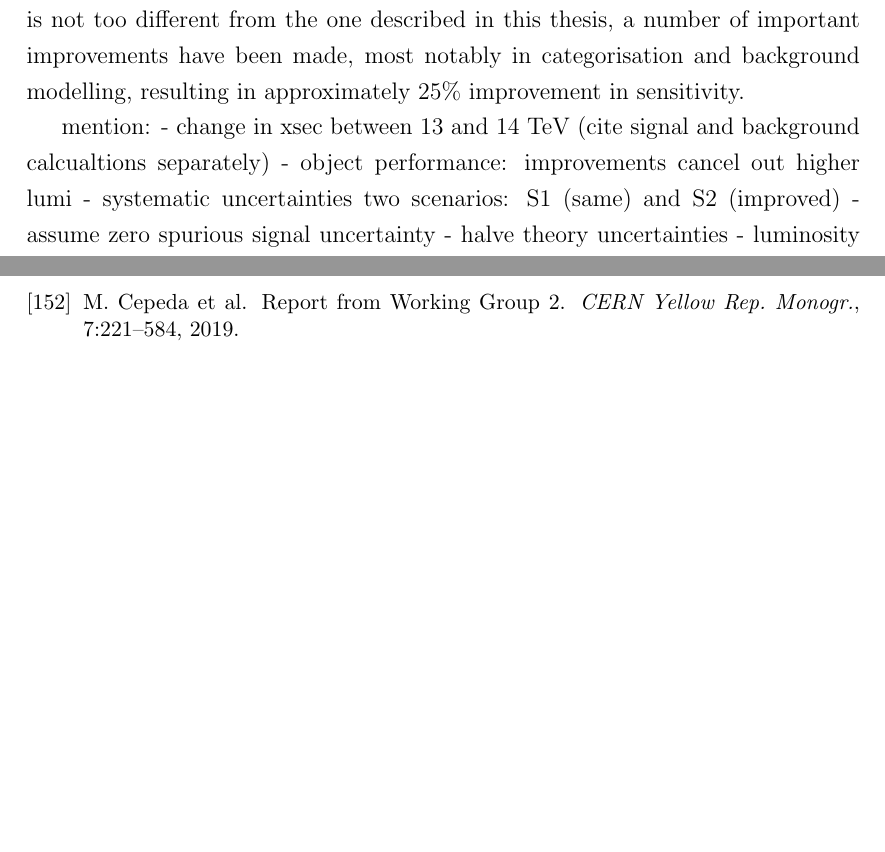
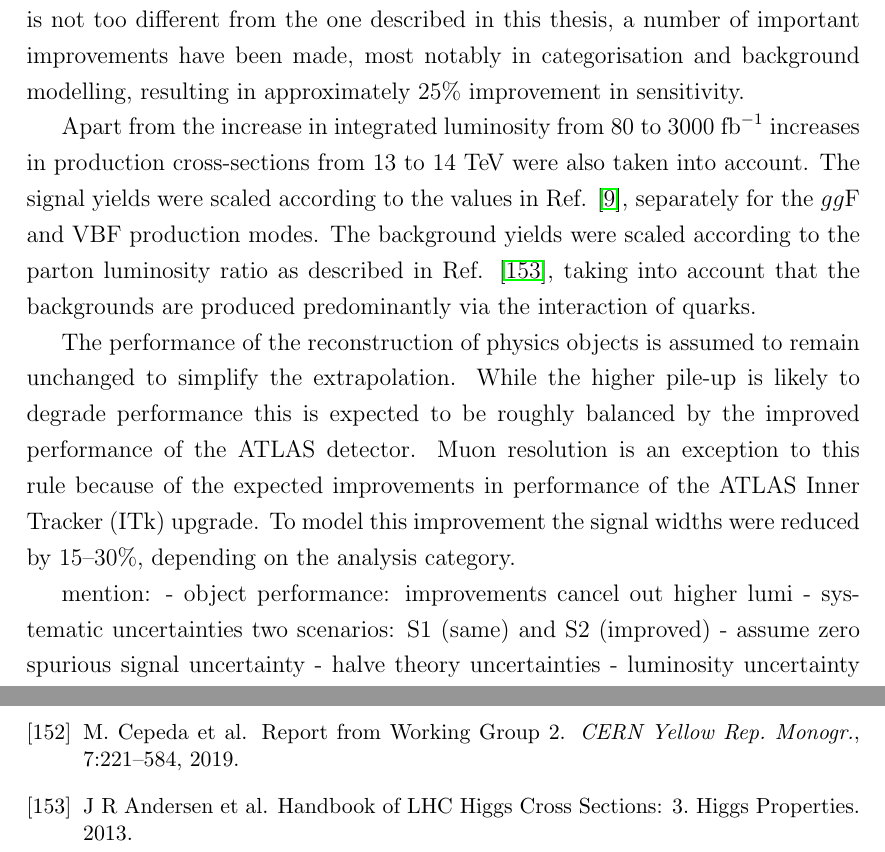
Before and after one commit to mzgubic/thesis, a LaTeX thesis (Hmumu.tex, which reads chapters/outlook.tex): two parts of pages 101 and 113 of 113, joined at a grey line, cut so that both start at the same text, the shorter picture padded with empty space. Compiled offline with pdfLaTeX.

Commit message:
add to outlook chapter

```diff
--- a/chapters/outlook.tex
+++ b/chapters/outlook.tex
@@ -31,12 +31,28 @@ of important improvements have been made, most notably in categorisation
 and background modelling, resulting in approximately 25\% improvement
 in sensitivity.
 
+Apart from the increase in integrated luminosity from 80 to 3000 $\ifb$
+increases in production cross-sections from 13 to 14 \TeV~were also
+taken into account. The signal yields were scaled according to the
+values in Ref. \cite{deFlorian:2016spz}, separately for the $\ggf$
+and VBF production modes. The background yields were scaled according
+to the parton luminosity ratio as described in Ref. \cite{Heinemeyer:2013tqa},
+taking into account that the backgrounds are produced predominantly via
+the interaction of quarks.
+
+The performance of the reconstruction of physics objects is assumed
+to remain unchanged to simplify the extrapolation. While the higher
+\pileup~is likely to degrade performance this is expected to be
+roughly balanced by the improved performance of the ATLAS detector.
+Muon resolution is an exception to this rule because of the
+expected improvements in performance of the ATLAS Inner Tracker (ITk)
+upgrade. To model this improvement the signal widths were reduced
+by 15--30\%, depending on the analysis category.
 
 
 
 
 mention:
-- change in xsec between 13 and 14 TeV (cite signal and background calcualtions separately)
 - object performance: improvements cancel out higher lumi
 - systematic uncertainties two scenarios: S1 (same) and S2 (improved)
     - assume zero spurious signal uncertainty
```
